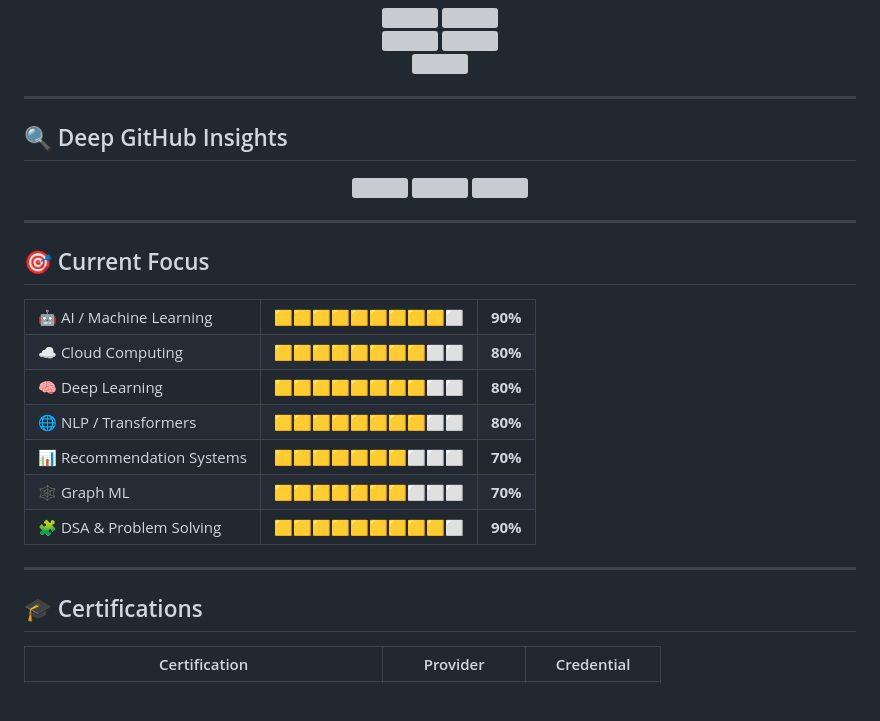
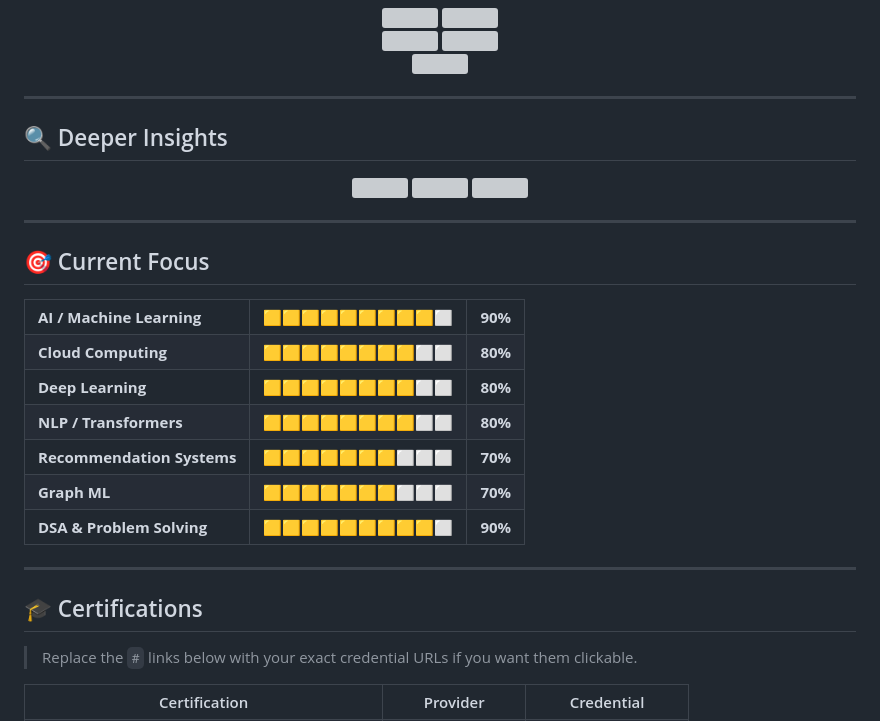
Before and after one commit to Hrithikcrick/Hrithikcrick, a Markdown page: README.md, the part around one of its changes. GitHub-like rendering; blank space fills up the shorter version; grey boxes are pictures that could not be loaded.

Commit message:
Revise README for clarity and updated links
Updated README.md to enhance personal branding and project descriptions.

```diff
--- a/README.md
+++ b/README.md
@@ -159,14 +155,13 @@ Topic-wise DSA repository with explanations, dry runs, complexity analysis, and
 
 ---
 
-## 🔍 Deep GitHub Insights
+## 🔍 Deeper Insights
 
 <div align="center">
 
 <img width="98%" src="https://github-profile-summary-cards.vercel.app/api/cards/profile-details?username=Hrithikcrick&theme=solarized" />
 
 <img width="49%" src="https://github-profile-summary-cards.vercel.app/api/cards/repos-per-language?username=Hrithikcrick&theme=solarized" />
-
 <img width="49%" src="https://github-profile-summary-cards.vercel.app/api/cards/most-commit-language?username=Hrithikcrick&theme=solarized" />
 
 </div>
@@ -177,37 +172,37 @@ Topic-wise DSA repository with explanations, dry runs, complexity analysis, and
 
 <table>
 <tr>
-<td>🤖 AI / Machine Learning</td>
+<td><b>AI / Machine Learning</b></td>
 <td>🟨🟨🟨🟨🟨🟨🟨🟨🟨⬜</td>
 <td><b>90%</b></td>
 </tr>
 <tr>
-<td>☁️ Cloud Computing</td>
+<td><b>Cloud Computing</b></td>
 <td>🟨🟨🟨🟨🟨🟨🟨🟨⬜⬜</td>
 <td><b>80%</b></td>
 </tr>
 <tr>
-<td>🧠 Deep Learning</td>
+<td><b>Deep Learning</b></td>
 <td>🟨🟨🟨🟨🟨🟨🟨🟨⬜⬜</td>
 <td><b>80%</b></td>
 </tr>
 <tr>
-<td>🌐 NLP / Transformers</td>
+<td><b>NLP / Transformers</b></td>
 <td>🟨🟨🟨🟨🟨🟨🟨🟨⬜⬜</td>
 <td><b>80%</b></td>
 </tr>
 <tr>
-<td>📊 Recommendation Systems</td>
+<td><b>Recommendation Systems</b></td>
 <td>🟨🟨🟨🟨🟨🟨🟨⬜⬜⬜</td>
 <td><b>70%</b></td>
 </tr>
 <tr>
-<td>🕸️ Graph ML</td>
+<td><b>Graph ML</b></td>
 <td>🟨🟨🟨🟨🟨🟨🟨⬜⬜⬜</td>
 <td><b>70%</b></td>
 </tr>
 <tr>
-<td>🧩 DSA & Problem Solving</td>
+<td><b>DSA & Problem Solving</b></td>
 <td>🟨🟨🟨🟨🟨🟨🟨🟨🟨⬜</td>
 <td><b>90%</b></td>
 </tr>
@@ -216,6 +211,8 @@ Topic-wise DSA repository with explanations, dry runs, complexity analysis, and
 ---
 
 ## 🎓 Certifications
+
+> Replace the `#` links below with your exact credential URLs if you want them clickable.
 
 <table>
 <tr>
```
Also changed, not shown: other parts of README.md (+46 -48 lines).
